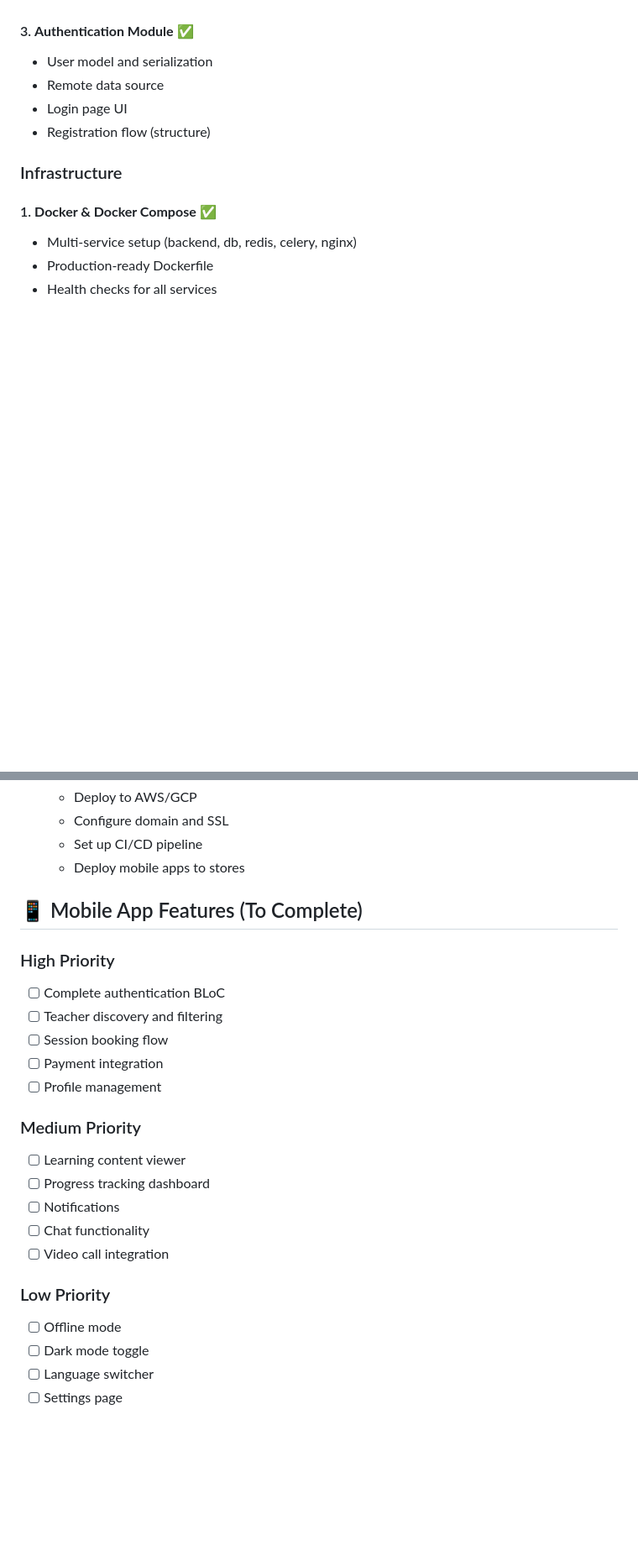
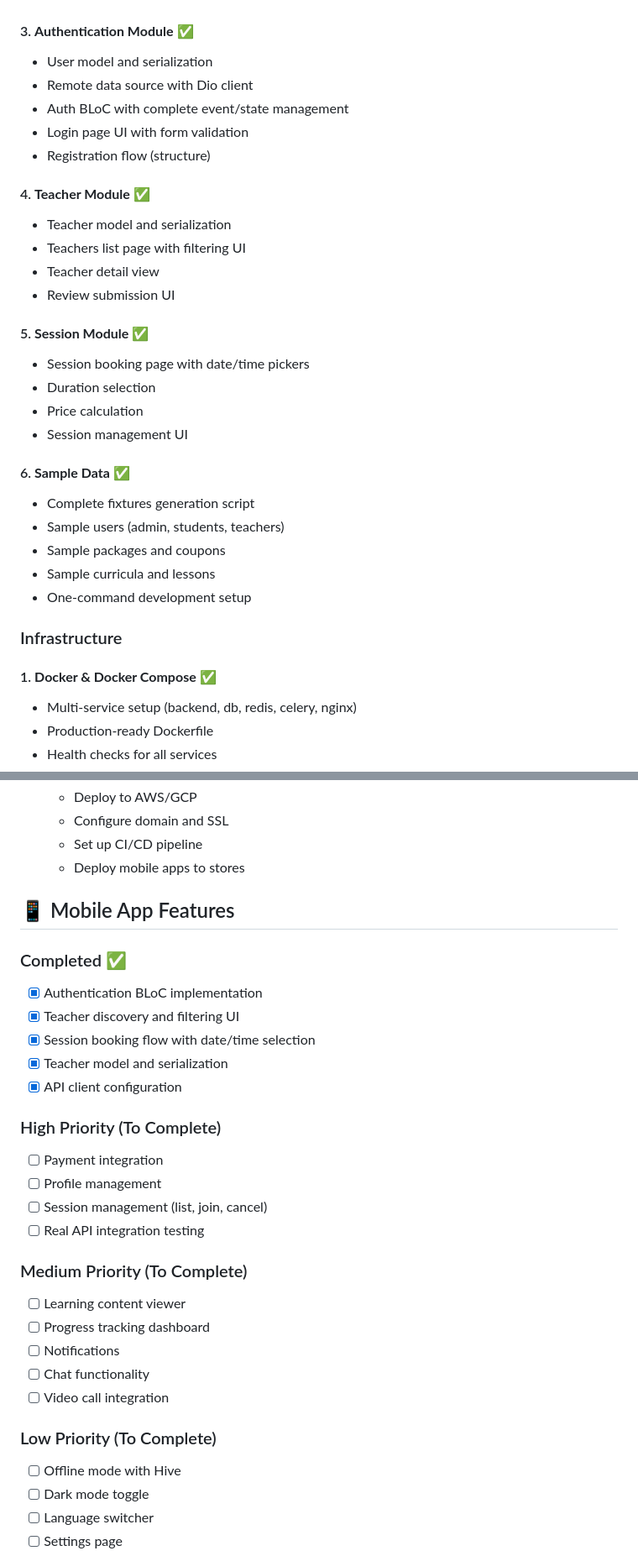
Before and after one commit to HeshamSayed/motken, a Markdown page: IMPLEMENTATION_SUMMARY.md, 2 parts joined by grey strips. Shown at 84% size. GitHub-like rendering; blank space fills up the shorter version.

```diff
--- a/IMPLEMENTATION_SUMMARY.md
+++ b/IMPLEMENTATION_SUMMARY.md
@@ -85,9 +104,29 @@
 
 #### 3. **Authentication Module** ✅
 - User model and serialization
-- Remote data source
-- Login page UI
+- Remote data source with Dio client
+- Auth BLoC with complete event/state management
+- Login page UI with form validation
 - Registration flow (structure)
+
+#### 4. **Teacher Module** ✅
+- Teacher model and serialization
+- Teachers list page with filtering UI
+- Teacher detail view
+- Review submission UI
+
+#### 5. **Session Module** ✅
+- Session booking page with date/time pickers
+- Duration selection
+- Price calculation
+- Session management UI
+
+#### 6. **Sample Data** ✅
+- Complete fixtures generation script
+- Sample users (admin, students, teachers)
+- Sample packages and coupons
+- Sample curricula and lessons
+- One-command development setup
 
 ### Infrastructure
 
@@ -185,24 +227,30 @@
    - Set up CI/CD pipeline
    - Deploy mobile apps to stores
 
-## 📱 Mobile App Features (To Complete)
+## 📱 Mobile App Features
 
-### High Priority
-- [ ] Complete authentication BLoC
-- [ ] Teacher discovery and filtering
-- [ ] Session booking flow
+### Completed ✅
+- [x] Authentication BLoC implementation
+- [x] Teacher discovery and filtering UI
+- [x] Session booking flow with date/time selection
+- [x] Teacher model and serialization
+- [x] API client configuration
+
+### High Priority (To Complete)
 - [ ] Payment integration
 - [ ] Profile management
+- [ ] Session management (list, join, cancel)
+- [ ] Real API integration testing
 
-### Medium Priority
+### Medium Priority (To Complete)
 - [ ] Learning content viewer
 - [ ] Progress tracking dashboard
 - [ ] Notifications
 - [ ] Chat functionality
 - [ ] Video call integration
 
-### Low Priority
-- [ ] Offline mode
+### Low Priority (To Complete)
+- [ ] Offline mode with Hive
 - [ ] Dark mode toggle
 - [ ] Language switcher
 - [ ] Settings page
```
Also changed, not shown: other parts of IMPLEMENTATION_SUMMARY.md (+58 -30 lines).
